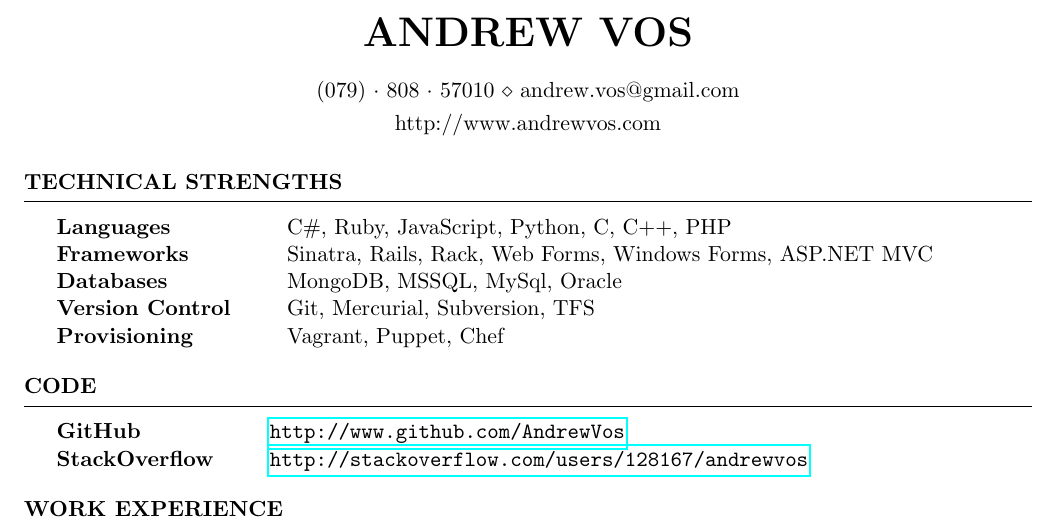
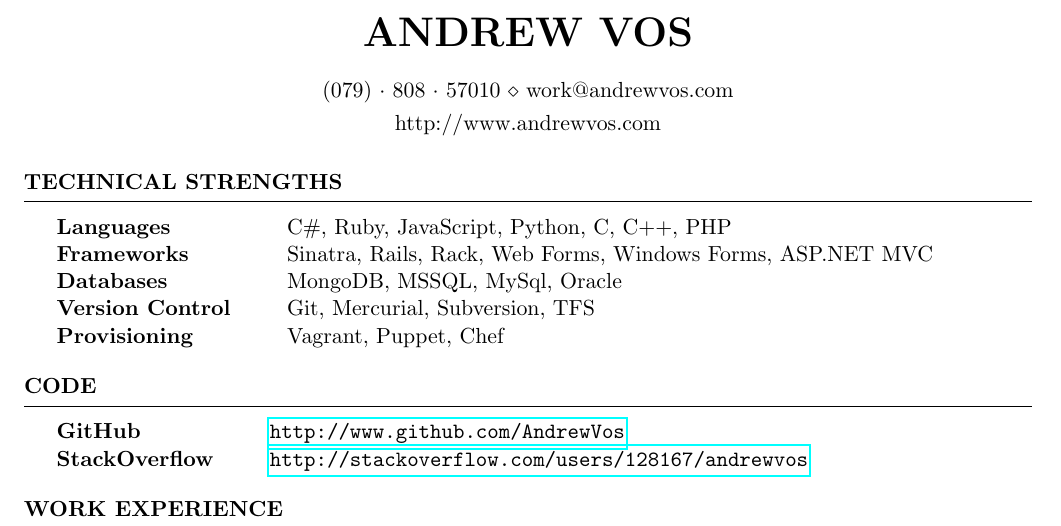
Before and after one commit to AndrewVos/cv, a LaTeX CV (AndrewVos.tex): part of page 1 of 3, cut so that both start at the same text. Compiled offline with pdfLaTeX.

Commit message:
update email address

```diff
--- a/AndrewVos.tex
+++ b/AndrewVos.tex
@@ -9,7 +9,7 @@
 
 \name{Andrew Vos}
 \address{http://www.andrewvos.com}
-\address{(079)~$\cdot$~808~$\cdot$~57010 \\ andrew.vos@gmail.com}
+\address{(079)~$\cdot$~808~$\cdot$~57010 \\ work@andrewvos.com}
 
 \begin{document}
   \begin{rSection}{Technical Strengths}
```
